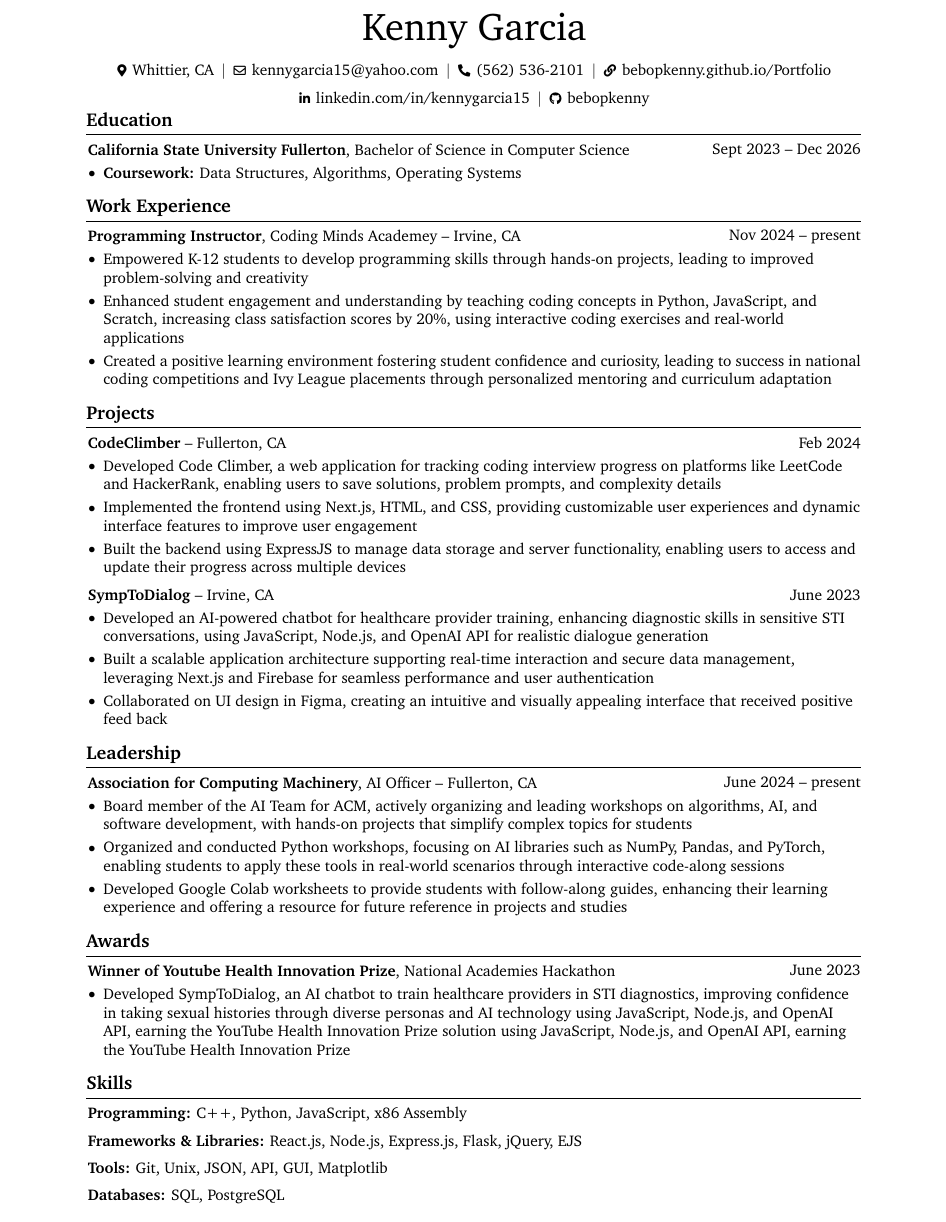
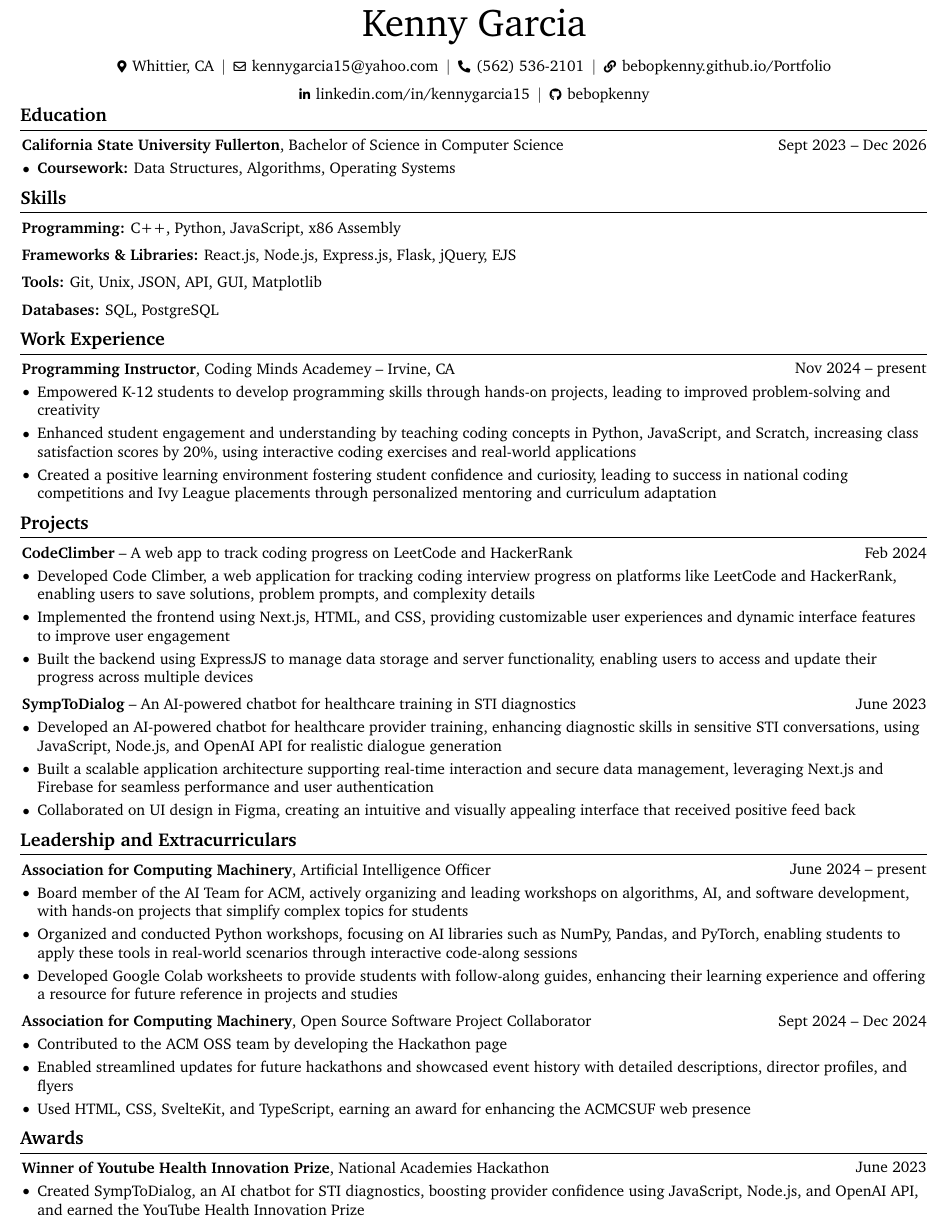
Before and after one commit to bebopkenny/Resume, a LaTeX CV (rendercv_output/Kenny_Garcia_CV.tex): part of the page, cut so that both start at the same text. Compiled offline with pdfLaTeX.

Commit message:
Added skills to the top and added the contribution to OSS

```diff
--- a/rendercv_output/Kenny_Garcia_CV.tex
+++ b/rendercv_output/Kenny_Garcia_CV.tex
@@ -3,11 +3,11 @@
 % Packages:
 \usepackage[
     ignoreheadfoot, % set margins without considering header and footer
-    top=0.5 cm, % seperation between body and page edge from the top
-    bottom=0 cm, % seperation between body and page edge from the bottom
-    left=2 cm, % seperation between body and page edge from the left
-    right=2 cm, % seperation between body and page edge from the right
-    footskip=0.0 cm, % seperation between body and footer
+    top=0.2 cm, % seperation between body and page edge from the top
+    bottom=0.2 cm, % seperation between body and page edge from the bottom
+    left=0.5 cm, % seperation between body and page edge from the left
+    right=0.5 cm, % seperation between body and page edge from the right
+    footskip=0.1 cm, % seperation between body and footer
     % showframe % for debugging
 ]{geometry} % for adjusting page geometry
 \usepackage{titlesec} % for customizing section titles
@@ -63,7 +63,7 @@
     -1pt
 }{
     % top space:
-    0.3 cm
+    0.2 cm
 }{
     % bottom space:
     0.2 cm
@@ -137,8 +137,8 @@
 \newcommand{\placelastupdatedtext}{% \placetextbox{<horizontal pos>}{<vertical pos>}{<stuff>}
   \AddToShipoutPictureFG*{% Add <stuff> to current page foreground
     \put(
-        \LenToUnit{\paperwidth-2 cm-0 cm+0.05cm},
-        \LenToUnit{\paperheight-0.25 cm}
+        \LenToUnit{\paperwidth-0.5 cm-0 cm+0.05cm},
+        \LenToUnit{\paperheight-0.1 cm}
     ){\vtop{{\null}\makebox[0pt][c]{
         \small\color{gray}\textit{Last updated in December 2024}\hspace{\widthof{Last updated in December 2024}}
     }}}%
@@ -189,7 +189,7 @@
         \mbox{\hrefWithoutArrow{https://github.com/bebopkenny}{{\footnotesize\faGithub}\hspace*{0.13cm}bebopkenny}}%
     \end{header}
 
-    \vspace{0.5 pt - 0.3 cm}
+    \vspace{0.5 pt - 0.2 cm}
 
 
     \section{Education}
@@ -206,109 +206,6 @@
         \begin{onecolentry}
             \begin{highlights}
                 \item \textbf{Coursework:} Data Structures, Algorithms, Operating Systems
-            \end{highlights}
-        \end{onecolentry}
-
-
-
-
-    \section{Work Experience}
-
-
-
-
-        \begin{twocolentry}{
-            Nov 2024 – present
-        }
-            \textbf{Programming Instructor}, Coding Minds Academey -- Irvine, CA\end{twocolentry}
-
-        \vspace{0.10 cm}
-        \begin{onecolentry}
-            \begin{highlights}
-                \item Empowered K-12 students to develop programming skills through hands-on projects, leading to improved problem-solving and creativity
-                \item Enhanced student engagement and understanding by teaching coding concepts in Python, JavaScript, and Scratch, increasing class satisfaction scores by 20\%, using interactive coding exercises and real-world applications
-                \item Created a positive learning environment fostering student confidence and curiosity, leading to success in national coding competitions and Ivy League placements through personalized mentoring and curriculum adaptation
-            \end{highlights}
-        \end{onecolentry}
-
-
-
-
-    \section{Projects}
-
-
-
-
-        \begin{twocolentry}{
-            Feb 2024
-        }
-            \textbf{CodeClimber} -- Fullerton, CA\end{twocolentry}
-
-        \vspace{0.10 cm}
-        \begin{onecolentry}
-            \begin{highlights}
-                \item Developed Code Climber, a web application for tracking coding interview progress on platforms like LeetCode and HackerRank, enabling users to save solutions, problem prompts, and complexity details
-                \item Implemented the frontend using Next.js, HTML, and CSS, providing customizable user experiences and dynamic interface features to improve user engagement
-                \item Built the backend using ExpressJS to manage data storage and server functionality, enabling users to access and update their progress across multiple devices
-            \end{highlights}
-        \end{onecolentry}
-
-
-        \vspace{0.2 cm}
-
-        \begin{twocolentry}{
-            June 2023
-        }
-            \textbf{SympToDialog} -- Irvine, CA\end{twocolentry}
-
-        \vspace{0.10 cm}
-        \begin{onecolentry}
-            \begin{highlights}
-                \item Developed an AI-powered chatbot for healthcare provider training, enhancing diagnostic skills in sensitive STI conversations, using JavaScript, Node.js, and OpenAI API for realistic dialogue generation
-                \item Built a scalable application architecture supporting real-time interaction and secure data management, leveraging Next.js and Firebase for seamless performance and user authentication
-                \item Collaborated on UI design in Figma, creating an intuitive and visually appealing interface that received positive feed back
-            \end{highlights}
-        \end{onecolentry}
-
-
-
-
-    \section{Leadership}
-
-
-
-
-        \begin{twocolentry}{
-            June 2024 – present
-        }
-            \textbf{Association for Computing Machinery}, AI Officer -- Fullerton, CA\end{twocolentry}
-
-        \vspace{0.10 cm}
-        \begin{onecolentry}
-            \begin{highlights}
-                \item Board member of the AI Team for ACM, actively organizing and leading workshops on algorithms, AI, and software development, with hands-on projects that simplify complex topics for students
-                \item Organized and conducted Python workshops, focusing on AI libraries such as NumPy, Pandas, and PyTorch, enabling students to apply these tools in real-world scenarios through interactive code-along sessions
-                \item Developed Google Colab worksheets to provide students with follow-along guides, enhancing their learning experience and offering a resource for future reference in projects and studies
-            \end{highlights}
-        \end{onecolentry}
-
-
-
-
-    \section{Awards}
-
-
-
-
-        \begin{twocolentry}{
-            June 2023
-        }
-            \textbf{Winner of Youtube Health Innovation Prize}, National Academies Hackathon\end{twocolentry}
-
-        \vspace{0.10 cm}
-        \begin{onecolentry}
-            \begin{highlights}
-                \item Developed SympToDialog, an AI chatbot to train healthcare providers in STI diagnostics, improving confidence in taking sexual histories through diverse personas and AI technology using JavaScript, Node.js, and OpenAI API, earning the YouTube Health Innovation Prize solution using JavaScript, Node.js, and OpenAI API, earning the YouTube Health Innovation Prize
             \end{highlights}
         \end{onecolentry}
 
@@ -344,5 +241,125 @@
 
 
 
+    \section{Work Experience}
+
+
+
+
+        \begin{twocolentry}{
+            Nov 2024 – present
+        }
+            \textbf{Programming Instructor}, Coding Minds Academey -- Irvine, CA\end{twocolentry}
+
+        \vspace{0.10 cm}
+        \begin{onecolentry}
+            \begin{highlights}
+                \item Empowered K-12 students to develop programming skills through hands-on projects, leading to improved problem-solving and creativity
+                \item Enhanced student engagement and understanding by teaching coding concepts in Python, JavaScript, and Scratch, increasing class satisfaction scores by 20\%, using interactive coding exercises and real-world applications
+                \item Created a positive learning environment fostering student confidence and curiosity, leading to success in national coding competitions and Ivy League placements through personalized mentoring and curriculum adaptation
+            \end{highlights}
+        \end{onecolentry}
+
+
+
+
+    \section{Projects}
+
+
+
+
+        \begin{twocolentry}{
+            Feb 2024
+        }
+            \textbf{CodeClimber} -- A web app to track coding progress on LeetCode and HackerRank\end{twocolentry}
+
+        \vspace{0.10 cm}
+        \begin{onecolentry}
+            \begin{highlights}
+                \item Developed Code Climber, a web application for tracking coding interview progress on platforms like LeetCode and HackerRank, enabling users to save solutions, problem prompts, and complexity details
+                \item Implemented the frontend using Next.js, HTML, and CSS, providing customizable user experiences and dynamic interface features to improve user engagement
+                \item Built the backend using ExpressJS to manage data storage and server functionality, enabling users to access and update their progress across multiple devices
+            \end{highlights}
+        \end{onecolentry}
+
+
+        \vspace{0.2 cm}
+
+        \begin{twocolentry}{
+            June 2023
+        }
+            \textbf{SympToDialog} -- An AI-powered chatbot for healthcare training in STI diagnostics\end{twocolentry}
+
+        \vspace{0.10 cm}
+        \begin{onecolentry}
+            \begin{highlights}
+                \item Developed an AI-powered chatbot for healthcare provider training, enhancing diagnostic skills in sensitive STI conversations, using JavaScript, Node.js, and OpenAI API for realistic dialogue generation
+                \item Built a scalable application architecture supporting real-time interaction and secure data management, leveraging Next.js and Firebase for seamless performance and user authentication
+                \item Collaborated on UI design in Figma, creating an intuitive and visually appealing interface that received positive feed back
+            \end{highlights}
+        \end{onecolentry}
+
+
+
+
+    \section{Leadership and Extracurriculars}
+
+
+
+
+        \begin{twocolentry}{
+            June 2024 – present
+        }
+            \textbf{Association for Computing Machinery}, Artificial Intelligence  Officer\end{twocolentry}
+
+        \vspace{0.10 cm}
+        \begin{onecolentry}
+            \begin{highlights}
+                \item Board member of the AI Team for ACM, actively organizing and leading workshops on algorithms, AI, and software development, with hands-on projects that simplify complex topics for students
+                \item Organized and conducted Python workshops, focusing on AI libraries such as NumPy, Pandas, and PyTorch, enabling students to apply these tools in real-world scenarios through interactive code-along sessions
+                \item Developed Google Colab worksheets to provide students with follow-along guides, enhancing their learning experience and offering a resource for future reference in projects and studies
+            \end{highlights}
+        \end{onecolentry}
+
+
+        \vspace{0.2 cm}
+
+        \begin{twocolentry}{
+            Sept 2024 – Dec 2024
+        }
+            \textbf{Association for Computing Machinery}, Open Source Software Project Collaborator\end{twocolentry}
+
+        \vspace{0.10 cm}
+        \begin{onecolentry}
+            \begin{highlights}
+                \item Contributed to the ACM OSS team by developing the Hackathon page
+                \item Enabled streamlined updates for future hackathons and showcased event history with detailed descriptions, director profiles, and flyers
+                \item Used HTML, CSS, SvelteKit, and TypeScript, earning an award for enhancing the ACMCSUF web presence
+            \end{highlights}
+        \end{onecolentry}
+
+
+
+
+    \section{Awards}
+
+
+
+
+        \begin{twocolentry}{
+            June 2023
+        }
+            \textbf{Winner of Youtube Health Innovation Prize}, National Academies Hackathon\end{twocolentry}
+
+        \vspace{0.10 cm}
+        \begin{onecolentry}
+            \begin{highlights}
+                \item Created SympToDialog, an AI chatbot for STI diagnostics, boosting provider confidence using JavaScript, Node.js, and OpenAI API, and earned the YouTube Health Innovation Prize
+            \end{highlights}
+        \end{onecolentry}
+
+
+
+
 
 \end{document}
```
Also changed, not shown: Kenny_Garcia_CV.yaml (+29 -25 lines), rendercv_output/Kenny_Garcia_CV.md (+18 -13 lines), rendercv_output/Kenny_Garcia_CV.pdf, rendercv_output/Kenny_Garcia_CV_1.png, rendercv_output/Kenny_Garcia_CV_10.png, rendercv_output/Kenny_Garcia_CV_11.png, rendercv_output/Kenny_Garcia_CV_12.png, rendercv_output/Kenny_Garcia_CV_2.png, rendercv_output/Kenny_Garcia_CV_3.png, rendercv_output/Kenny_Garcia_CV_4.png, rendercv_output/Kenny_Garcia_CV_5.png, rendercv_output/Kenny_Garcia_CV_6.png, rendercv_output/Kenny_Garcia_CV_7.png, rendercv_output/Kenny_Garcia_CV_8.png, 1 more files, 3 other files.
